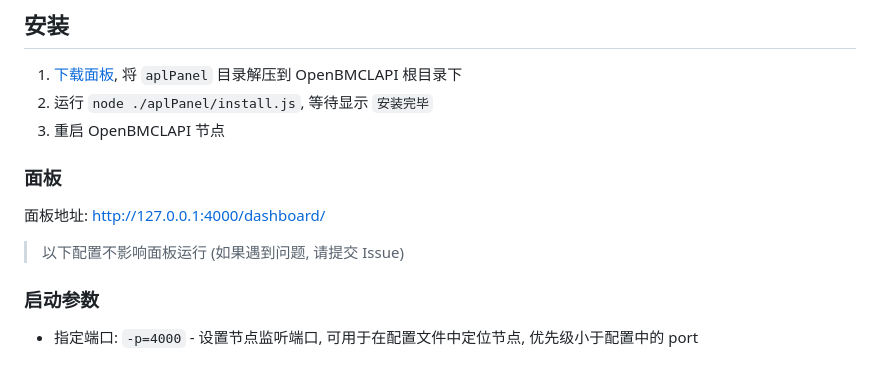
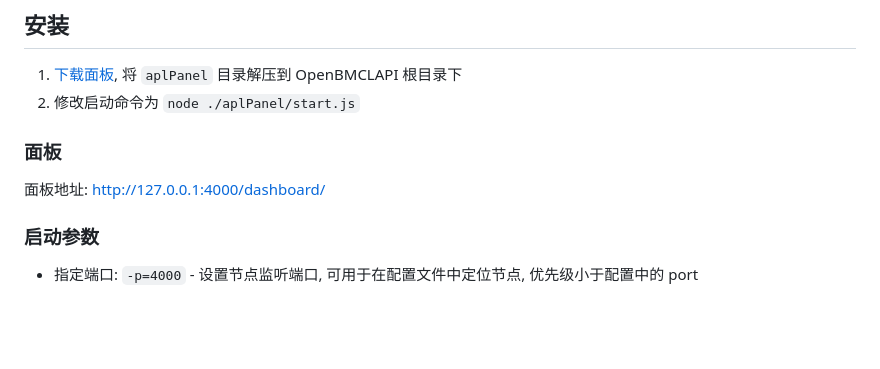
Before and after one commit to ApliNi/aplPanel, a Markdown page: README.md, the part around the change. Rendered like a GitHub page; blank space fills up the shorter version.

Commit message:
更新自述文件

```diff
--- a/README.md
+++ b/README.md
@@ -5,13 +5,10 @@ Node-OpenBMCLAPI Dashboard
 
 ## 安装
 1. [下载面板](https://github.com/ApliNi/aplPanel/releases), 将 `aplPanel` 目录解压到 OpenBMCLAPI 根目录下
-2. 运行 `node ./aplPanel/install.js`, 等待显示 `安装完毕`
-3. 重启 OpenBMCLAPI 节点
+2. 修改启动命令为 `node ./aplPanel/start.js`
 
 ### 面板
 面板地址: http://127.0.0.1:4000/dashboard/
-
-> 以下配置不影响面板运行 (如果遇到问题, 请提交 Issue)
 
 ### 启动参数
 - 指定端口: `-p=4000` - 设置节点监听端口, 可用于在配置文件中定位节点, 优先级小于配置中的 port
```
